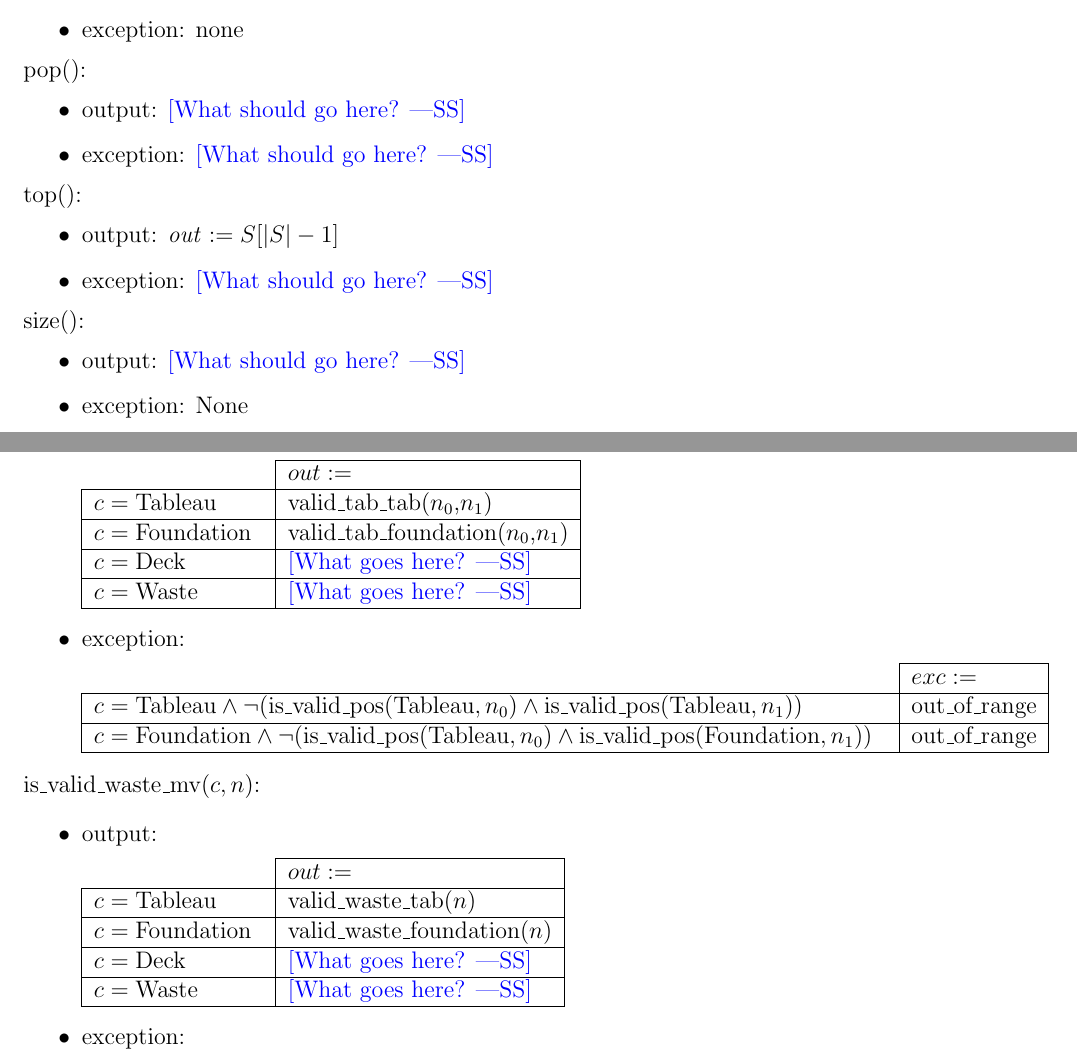
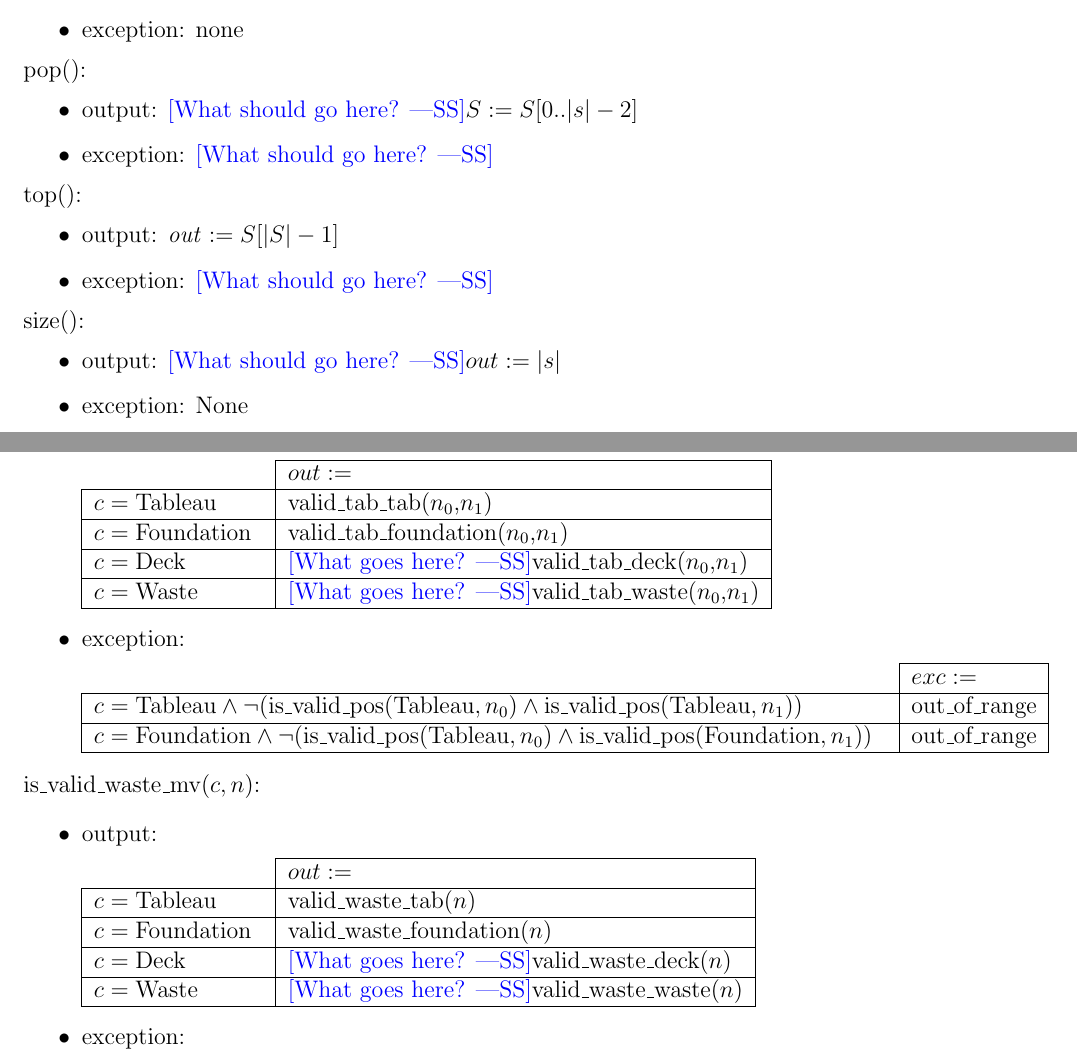
Before and after one commit to ShunboCui/Cpp-python-projects, a LaTeX document (A3/spec.tex): two parts of pages 4 and 8 of 12, joined at a grey line, cut so that both start at the same text. Compiled offline with pdfLaTeX.

Commit message:
updating specification

```diff
--- a/A3/spec.tex
+++ b/A3/spec.tex
@@ -181,7 +181,7 @@ new Stack($s$):
 
 \noindent pop():
 \begin{itemize}
-\item output: \wss{What should go here?}
+\item output: \wss{What should go here?}$S := S[0..|s| - 2]$
 
 \item exception: \wss{What should go here?}
 
@@ -197,7 +197,7 @@ new Stack($s$):
 
 \noindent size():
 \begin{itemize}
-\item output: \wss{What should go here?}
+\item output: \wss{What should go here?}$out := |s|$
 \item exception: None
 \end{itemize}
 
@@ -341,9 +341,9 @@ $c = \mbox{Tableau}$ & valid\_tab\_tab($n_0$,$n_1$) \\
 \hhline{|-|-|}
 $c = \mbox{Foundation}$ & valid\_tab\_foundation($n_0$,$n_1$) \\
 \hhline{|-|-|}
-$c = \mbox{Deck}$& \wss{What goes here?}\\
+$c = \mbox{Deck}$& \wss{What goes here?}valid\_tab\_deck($n_0$,$n_1$)\\
 \hhline{|-|-|}
-$c = \mbox{Waste}$ & \wss{What goes here?}\\
+$c = \mbox{Waste}$ & \wss{What goes here?}valid\_tab\_waste($n_0$,$n_1$)\\
 \hhline{|-|-|}
 \end{tabular}
 
@@ -374,9 +374,9 @@ $c = \mbox{Tableau}$ & valid\_waste\_tab($n$) \\
 \hhline{|-|-|}
 $c = \mbox{Foundation}$ & valid\_waste\_foundation($n$) \\
 \hhline{|-|-|}
-$c = \mbox{Deck}$& \wss{What goes here?}\\
+$c = \mbox{Deck}$& \wss{What goes here?}valid\_waste\_deck($n$)\\
 \hhline{|-|-|}
-$c = \mbox{Waste}$ & \wss{What goes here?}\\
+$c = \mbox{Waste}$ & \wss{What goes here?}valid\_waste\_waste($n$)\\
 \hhline{|-|-|}
 \end{tabular}
 
```
Also changed, not shown: A3/spec.tex (6 more changed lines).
